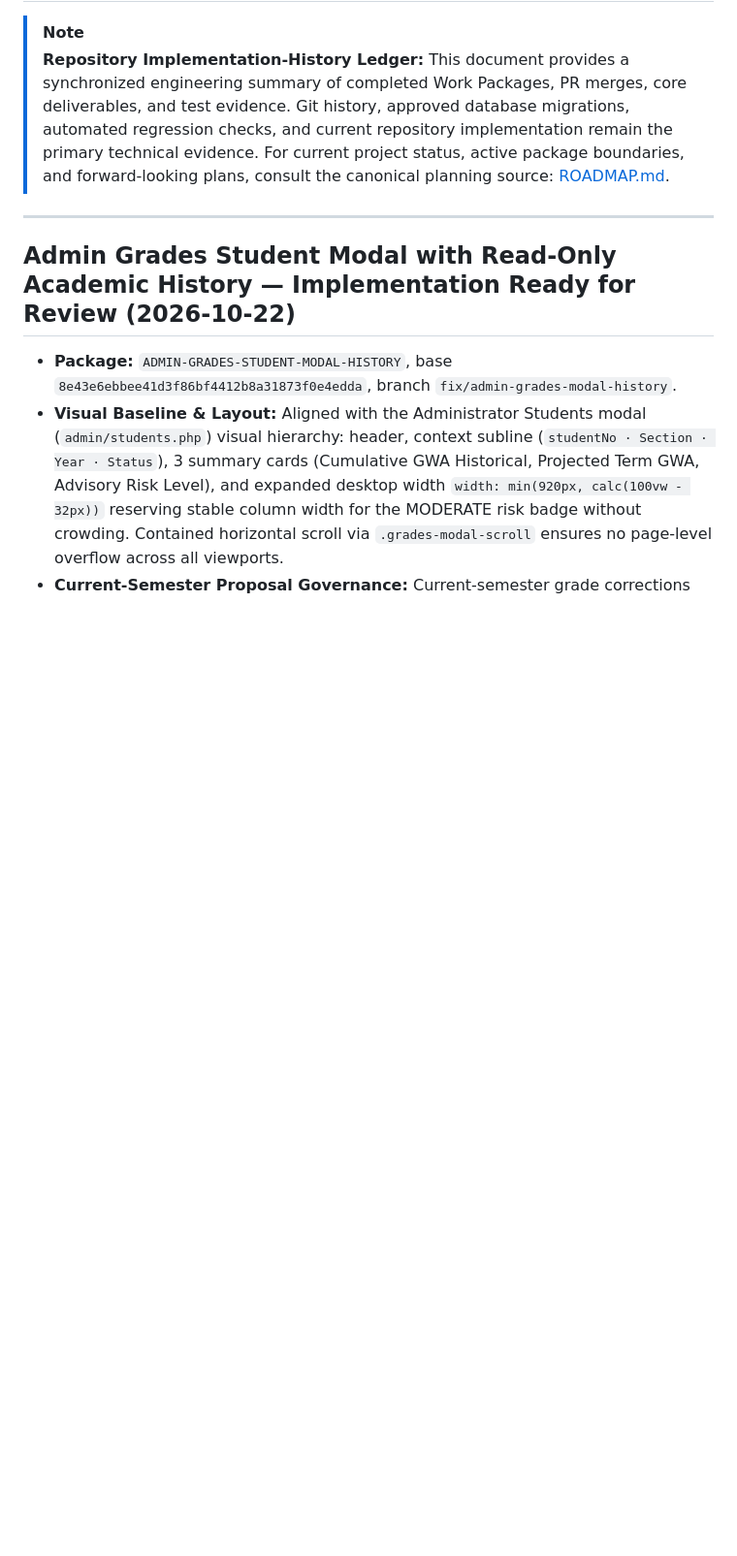
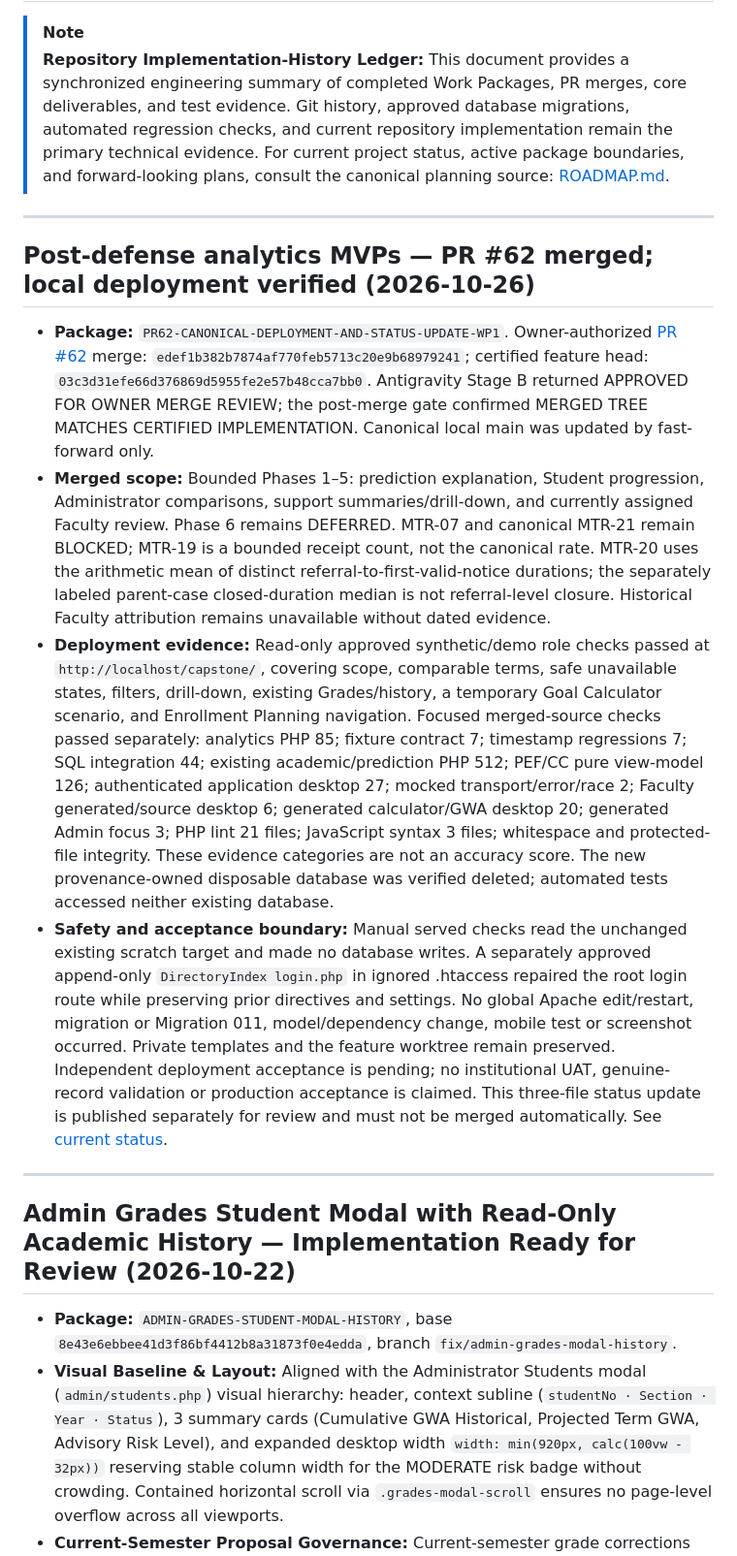
Before and after one commit to jendrickcon/udm-radar, a Markdown page: docs/IMPLEMENTATION_HISTORY.md, the part around the change. Shown at 97% size. Drawn GitHub-style; blank space fills up the shorter version.

Commit message:
docs: record analytics merge and local deployment verification

```diff
--- a/docs/IMPLEMENTATION_HISTORY.md
+++ b/docs/IMPLEMENTATION_HISTORY.md
@@ -4,6 +4,15 @@
 > **Repository Implementation-History Ledger:** This document provides a synchronized engineering summary of completed Work Packages, PR merges, core deliverables, and test evidence.
 > Git history, approved database migrations, automated regression checks, and current repository implementation remain the primary technical evidence.
 > For current project status, active package boundaries, and forward-looking plans, consult the canonical planning source: [ROADMAP.md](ROADMAP.md).
+
+---
+
+## Post-defense analytics MVPs — PR #62 merged; local deployment verified (2026-10-26)
+
+- **Package:** `PR62-CANONICAL-DEPLOYMENT-AND-STATUS-UPDATE-WP1`. Owner-authorized [PR #62](https://github.com/jendrickcon/udm-radar/pull/62) merge: `edef1b382b7874af770feb5713c20e9b68979241`; certified feature head: `03c3d31efe66d376869d5955fe2e57b48cca7bb0`. Antigravity Stage B returned APPROVED FOR OWNER MERGE REVIEW; the post-merge gate confirmed MERGED TREE MATCHES CERTIFIED IMPLEMENTATION. Canonical local main was updated by fast-forward only.
+- **Merged scope:** Bounded Phases 1–5: prediction explanation, Student progression, Administrator comparisons, support summaries/drill-down, and currently assigned Faculty review. Phase 6 remains DEFERRED. MTR-07 and canonical MTR-21 remain BLOCKED; MTR-19 is a bounded receipt count, not the canonical rate. MTR-20 uses the arithmetic mean of distinct referral-to-first-valid-notice durations; the separately labeled parent-case closed-duration median is not referral-level closure. Historical Faculty attribution remains unavailable without dated evidence.
+- **Deployment evidence:** Read-only approved synthetic/demo role checks passed at `http://localhost/capstone/`, covering scope, comparable terms, safe unavailable states, filters, drill-down, existing Grades/history, a temporary Goal Calculator scenario, and Enrollment Planning navigation. Focused merged-source checks passed separately: analytics PHP 85; fixture contract 7; timestamp regressions 7; SQL integration 44; existing academic/prediction PHP 512; PEF/CC pure view-model 126; authenticated application desktop 27; mocked transport/error/race 2; Faculty generated/source desktop 6; generated calculator/GWA desktop 20; generated Admin focus 3; PHP lint 21 files; JavaScript syntax 3 files; whitespace and protected-file integrity. These evidence categories are not an accuracy score. The new provenance-owned disposable database was verified deleted; automated tests accessed neither existing database.
+- **Safety and acceptance boundary:** Manual served checks read the unchanged existing scratch target and made no database writes. A separately approved append-only `DirectoryIndex login.php` in ignored .htaccess repaired the root login route while preserving prior directives and settings. No global Apache edit/restart, migration or Migration 011, model/dependency change, mobile test or screenshot occurred. Private templates and the feature worktree remain preserved. Independent deployment acceptance is pending; no institutional UAT, genuine-record validation or production acceptance is claimed. This three-file status update is published separately for review and must not be merged automatically. See [current status](post-defense/10_IMPLEMENTATION_STATUS.md).
 
 ---
 
```
Also changed, not shown: docs/ROADMAP.md (+5 -3 lines), docs/post-defense/10_IMPLEMENTATION_STATUS.md (+20 -11 lines).
